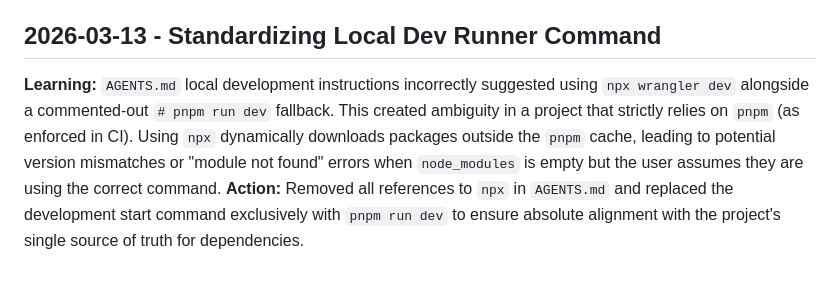
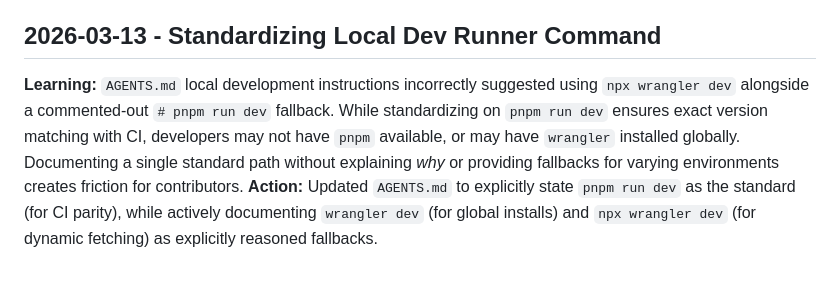
Before and after one commit to circuit-weather/circuit-weather, a Markdown page: .jules/archivist.md, the part around the change. GitHub-like rendering.

```diff
--- a/.jules/archivist.md
+++ b/.jules/archivist.md
@@ -160,5 +160,5 @@ Prevention: Avoid duplicating configuration values in documentation; reference t
 
 ## 2026-03-13 - Standardizing Local Dev Runner Command
 
-**Learning:** `AGENTS.md` local development instructions incorrectly suggested using `npx wrangler dev` alongside a commented-out `# pnpm run dev` fallback. This created ambiguity in a project that strictly relies on `pnpm` (as enforced in CI). Using `npx` dynamically downloads packages outside the `pnpm` cache, leading to potential version mismatches or "module not found" errors when `node_modules` is empty but the user assumes they are using the correct command.
-**Action:** Removed all references to `npx` in `AGENTS.md` and replaced the development start command exclusively with `pnpm run dev` to ensure absolute alignment with the project's single source of truth for dependencies.
+**Learning:** `AGENTS.md` local development instructions incorrectly suggested using `npx wrangler dev` alongside a commented-out `# pnpm run dev` fallback. While standardizing on `pnpm run dev` ensures exact version matching with CI, developers may not have `pnpm` available, or may have `wrangler` installed globally. Documenting a single standard path without explaining *why* or providing fallbacks for varying environments creates friction for contributors.
+**Action:** Updated `AGENTS.md` to explicitly state `pnpm run dev` as the standard (for CI parity), while actively documenting `wrangler dev` (for global installs) and `npx wrangler dev` (for dynamic fetching) as explicitly reasoned fallbacks.
```
Also changed, not shown: AGENTS.md (+9 -2 lines).
